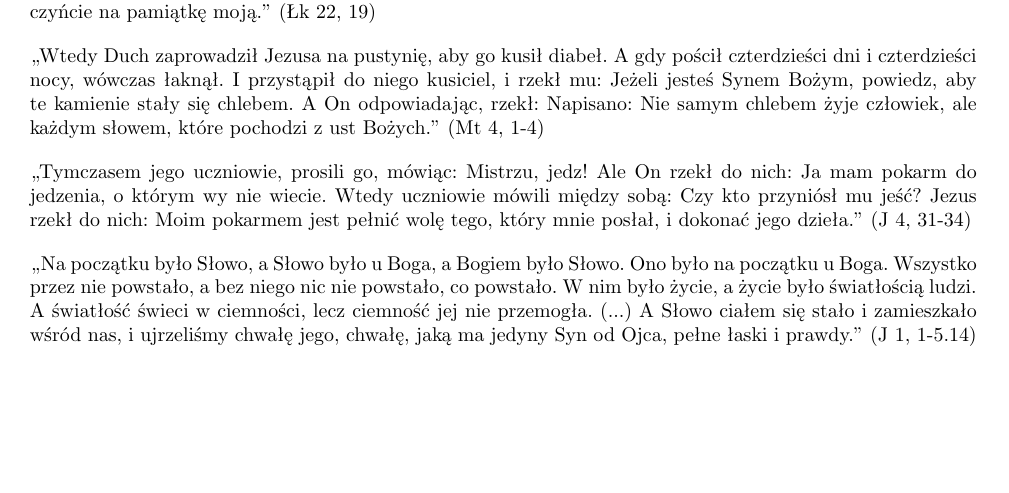
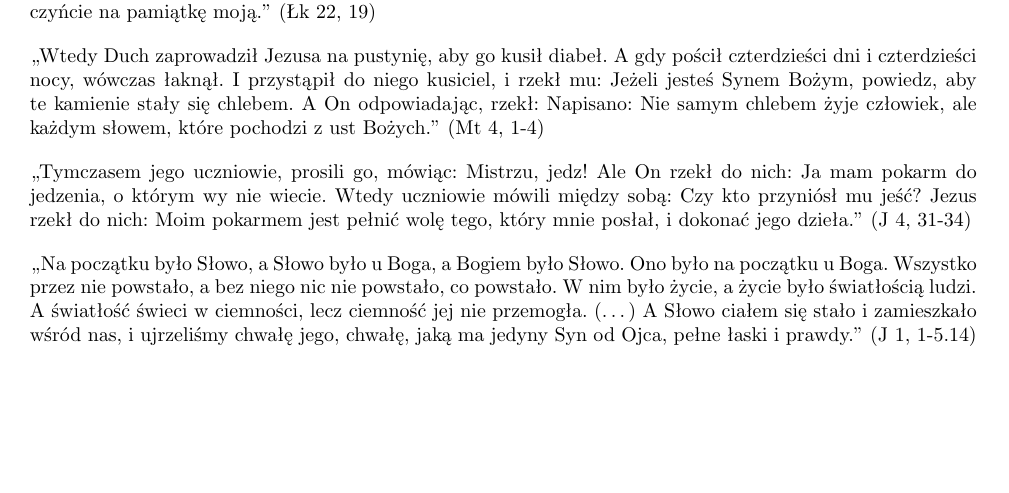
Before and after one commit to amarthwen/sword, a LaTeX document (RE/output/latex/Chleb żywy, który zstąpił z nieba.tex): part of the page, cut so that both start at the same text. Compiled offline with pdfLaTeX.

Commit message:
'Chleb żywy, który zstąpił z nieba' topic updated

```diff
--- a/RE/output/latex/Chleb żywy, który zstąpił z nieba.tex
+++ b/RE/output/latex/Chleb żywy, który zstąpił z nieba.tex
@@ -30,6 +30,6 @@
 ,,Tymczasem jego uczniowie, prosili go, mówiąc: Mistrzu, jedz! Ale On rzekł do nich: Ja mam pokarm do jedzenia, o którym wy nie wiecie. Wtedy uczniowie mówili między sobą: Czy kto przyniósł mu jeść? Jezus rzekł do nich: Moim pokarmem jest pełnić wolę tego, który mnie posłał, i dokonać jego dzieła.'' \mbox{(J 4, 31-34)}
 \end{quote}
 \begin{quote}
-,,Na początku było Słowo, a Słowo było u Boga, a Bogiem było Słowo. Ono było na początku u Boga. Wszystko przez nie powstało, a bez niego nic nie powstało, co powstało. W nim było życie, a życie było światłością ludzi. A światłość świeci w ciemności, lecz ciemność jej nie przemogła. (...) A Słowo ciałem się stało i zamieszkało wśród nas, i ujrzeliśmy chwałę jego, chwałę, jaką ma jedyny Syn od Ojca, pełne łaski i prawdy.'' \mbox{(J 1, 1-5.14)}
+,,Na początku było Słowo, a Słowo było u Boga, a Bogiem było Słowo. Ono było na początku u Boga. Wszystko przez nie powstało, a bez niego nic nie powstało, co powstało. W nim było życie, a życie było światłością ludzi. A światłość świeci w ciemności, lecz ciemność jej nie przemogła. (\ldots) A Słowo ciałem się stało i zamieszkało wśród nas, i ujrzeliśmy chwałę jego, chwałę, jaką ma jedyny Syn od Ojca, pełne łaski i prawdy.'' \mbox{(J 1, 1-5.14)}
 \end{quote}
 \end{document}
```
Also changed, not shown: RE/output/pdf/Chleb żywy, który zstąpił z nieba.pdf.
